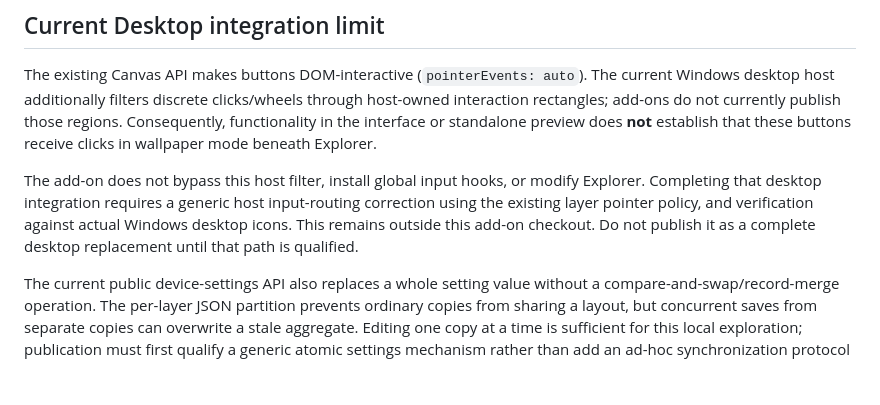
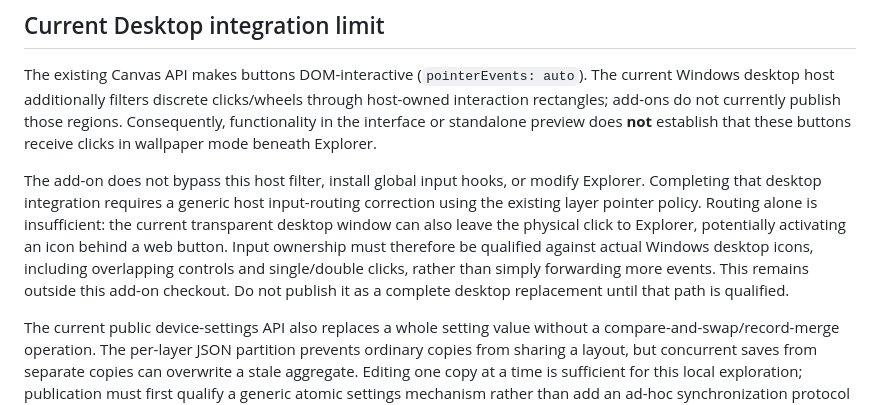
Before and after one commit to MyWallpapers/mywallpaper-addon-desktop-panels, a Markdown page: README.md, the part around the change. Rendered like a GitHub page; blank space fills up the shorter version.

Commit message:
Clarify Explorer input ownership integration limit

```diff
--- a/README.md
+++ b/README.md
@@ -43,7 +43,7 @@ The layout uses a 1600 × 900 reference canvas and scales proportionally to the
 
 The existing Canvas API makes buttons DOM-interactive (`pointerEvents: auto`). The current Windows desktop host additionally filters discrete clicks/wheels through host-owned interaction rectangles; add-ons do not currently publish those regions. Consequently, functionality in the interface or standalone preview does **not** establish that these buttons receive clicks in wallpaper mode beneath Explorer.
 
-The add-on does not bypass this host filter, install global input hooks, or modify Explorer. Completing that desktop integration requires a generic host input-routing correction using the existing layer pointer policy, and verification against actual Windows desktop icons. This remains outside this add-on checkout. Do not publish it as a complete desktop replacement until that path is qualified.
+The add-on does not bypass this host filter, install global input hooks, or modify Explorer. Completing that desktop integration requires a generic host input-routing correction using the existing layer pointer policy. Routing alone is insufficient: the current transparent desktop window can also leave the physical click to Explorer, potentially activating an icon behind a web button. Input ownership must therefore be qualified against actual Windows desktop icons, including overlapping controls and single/double clicks, rather than simply forwarding more events. This remains outside this add-on checkout. Do not publish it as a complete desktop replacement until that path is qualified.
 
 The current public device-settings API also replaces a whole setting value without a compare-and-swap/record-merge operation. The per-layer JSON partition prevents ordinary copies from sharing a layout, but concurrent saves from separate copies can overwrite a stale aggregate. Editing one copy at a time is sufficient for this local exploration; publication must first qualify a generic atomic settings mechanism rather than add an ad-hoc synchronization protocol or a launcher-specific Core store.
 
```
